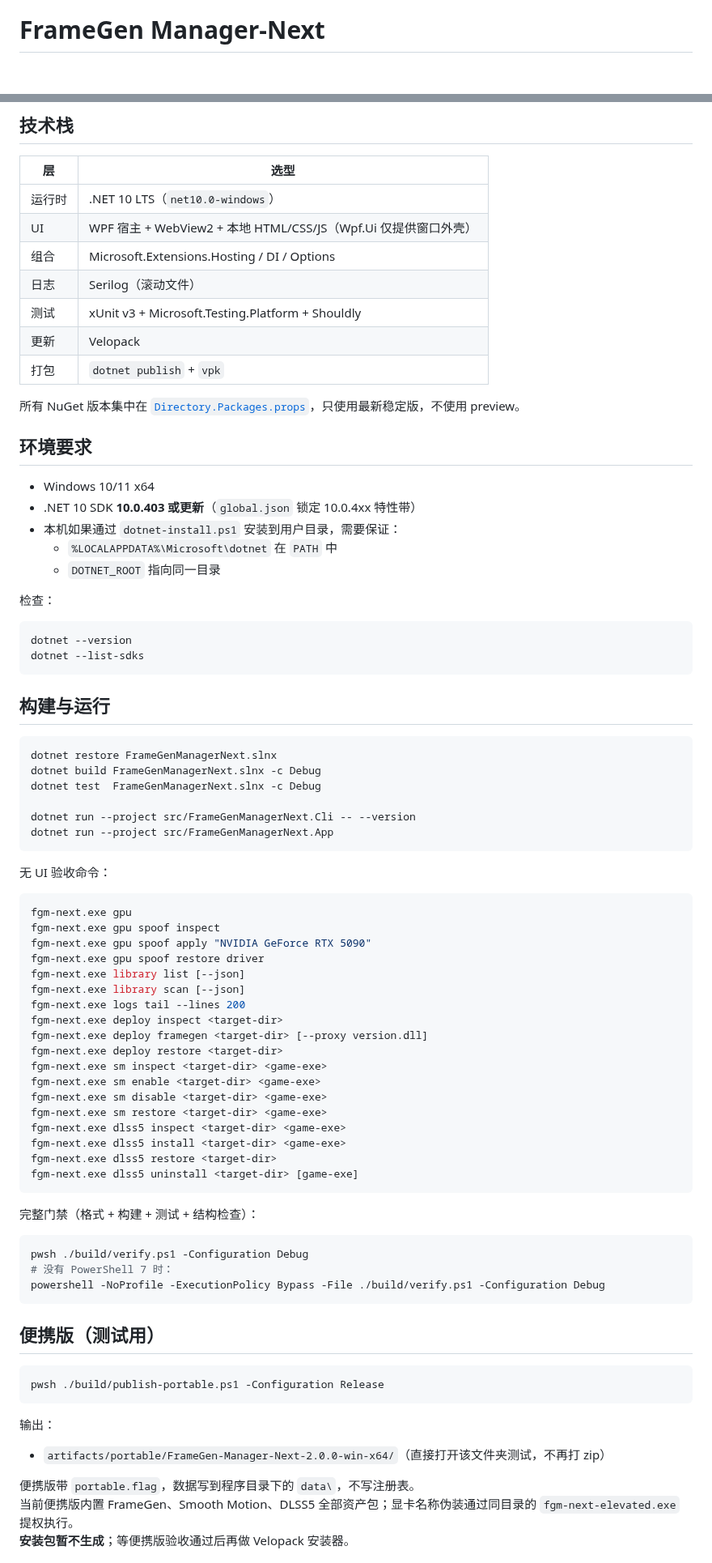
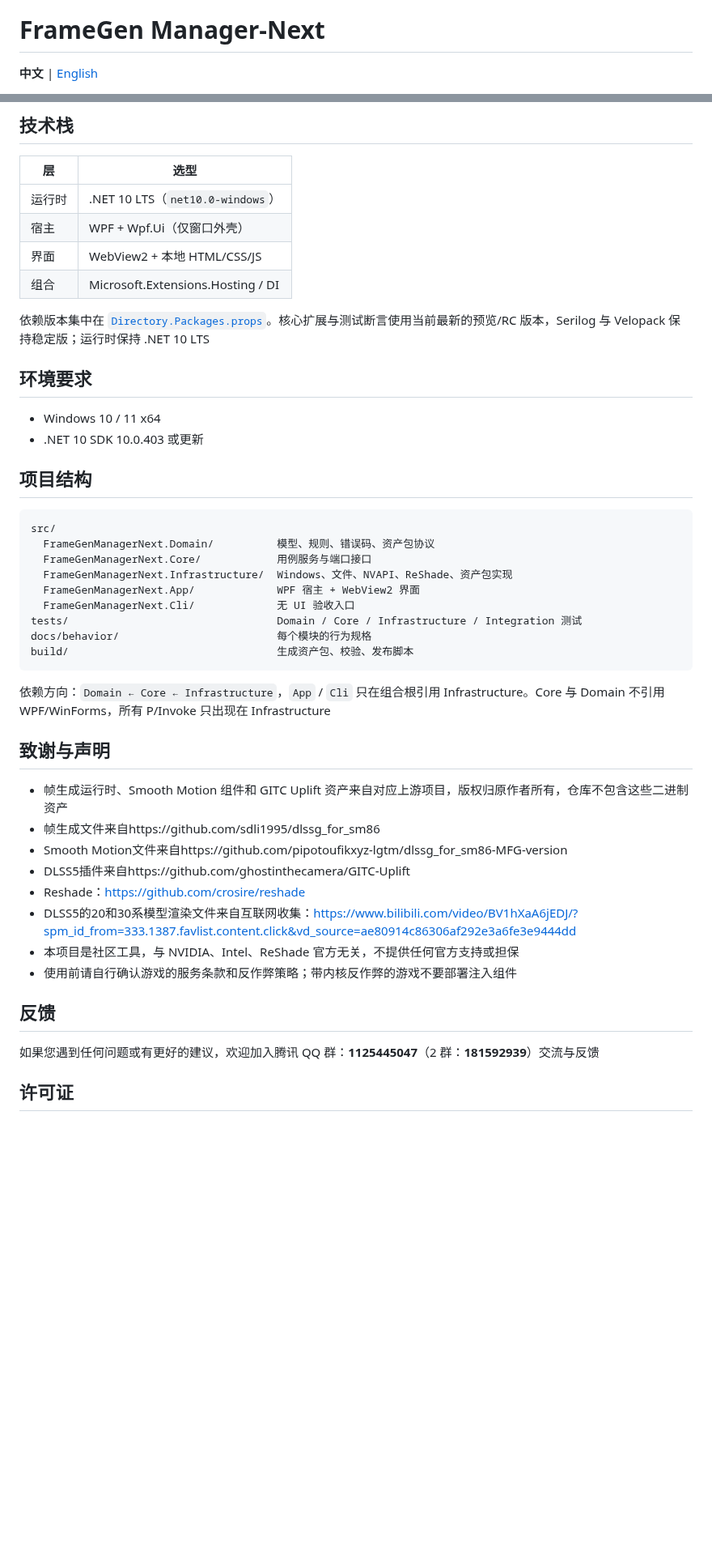
Before and after one commit to XiaoQAQ10086/FrameGen-Manager-Next, a Markdown page: README.md, 2 parts joined by grey strips. Shown at 81% size. GitHub-like rendering; blank space fills up the shorter version.

````diff
--- a/README.md
+++ b/README.md
@@ -1,3 +3,5 @@
 # FrameGen Manager-Next
 
+**中文** | [English](README.en.md)
+
 [![CI](https://github.com/XiaoQAQ10086/FrameGen-Manager-Next/actions/workflows/ci.yml/badge.svg)](https://github.com/XiaoQAQ10086/FrameGen-Manager-Next/actions/workflows/ci.yml)
@@ -27,83 +53,49 @@ FrameGen Manager-Next 是 FrameGen Manager 的从零重写版：Windows 桌面
 | 层 | 选型 |
 |---|---|
 | 运行时 | .NET 10 LTS（`net10.0-windows`） |
-| UI | WPF 宿主 + WebView2 + 本地 HTML/CSS/JS（Wpf.Ui 仅提供窗口外壳） |
-| 组合 | Microsoft.Extensions.Hosting / DI / Options |
-| 日志 | Serilog（滚动文件） |
-| 测试 | xUnit v3 + Microsoft.Testing.Platform + Shouldly |
-| 更新 | Velopack |
-| 打包 | `dotnet publish` + `vpk` |
+| 宿主 | WPF + Wpf.Ui（仅窗口外壳） |
+| 界面 | WebView2 + 本地 HTML/CSS/JS |
+| 组合 | Microsoft.Extensions.Hosting / DI |
 
-所有 NuGet 版本集中在 [`Directory.Packages.props`](Directory.Packages.props)，只使用最新稳定版，不使用 preview。
+
+依赖版本集中在 [`Directory.Packages.props`](Directory.Packages.props)。核心扩展与测试断言使用当前最新的预览/RC 版本，Serilog 与 Velopack 保持稳定版；运行时保持 .NET 10 LTS
 
 ## 环境要求
 
-- Windows 10/11 x64
-- .NET 10 SDK **10.0.403 或更新**（`global.json` 锁定 10.0.4xx 特性带）
-- 本机如果通过 `dotnet-install.ps1` 安装到用户目录，需要保证：
-  - `%LOCALAPPDATA%\Microsoft\dotnet` 在 `PATH` 中
-  - `DOTNET_ROOT` 指向同一目录
+- Windows 10 / 11 x64
+- .NET 10 SDK 10.0.403 或更新
 
-检查：
+## 项目结构
 
-```powershell
-dotnet --version
-dotnet --list-sdks
+```text
+src/
+  FrameGenManagerNext.Domain/          模型、规则、错误码、资产包协议
+  FrameGenManagerNext.Core/            用例服务与端口接口
+  FrameGenManagerNext.Infrastructure/  Windows、文件、NVAPI、ReShade、资产包实现
+  FrameGenManagerNext.App/             WPF 宿主 + WebView2 界面
+  FrameGenManagerNext.Cli/             无 UI 验收入口
+tests/                                 Domain / Core / Infrastructure / Integration 测试
+docs/behavior/                         每个模块的行为规格
+build/                                 生成资产包、校验、发布脚本
 ```
 
-## 构建与运行
+依赖方向：`Domain ← Core ← Infrastructure`，`App` / `Cli` 只在组合根引用 Infrastructure。Core 与 Domain 不引用 WPF/WinForms，所有 P/Invoke 只出现在 Infrastructure
 
-```powershell
-dotnet restore FrameGenManagerNext.slnx
-dotnet build FrameGenManagerNext.slnx -c Debug
-dotnet test  FrameGenManagerNext.slnx -c Debug
 
-dotnet run --project src/FrameGenManagerNext.Cli -- --version
-dotnet run --project src/FrameGenManagerNext.App
-```
+## 致谢与声明
 
-无 UI 验收命令：
+- 帧生成运行时、Smooth Motion 组件和 GITC Uplift 资产来自对应上游项目，版权归原作者所有，仓库不包含这些二进制资产
+- 帧生成文件来自https://github.com/sdli1995/dlssg_for_sm86
+- Smooth Motion文件来自https://github.com/pipotoufikxyz-lgtm/dlssg_for_sm86-MFG-version
+- DLSS5插件来自https://github.com/ghostinthecamera/GITC-Uplift
+- Reshade：https://github.com/crosire/reshade
+- DLSS5的20和30系模型渲染文件来自互联网收集：https://www.bilibili.com/video/BV1hXaA6jEDJ/?spm_id_from=333.1387.favlist.content.click&vd_source=ae80914c86306af292e3a6fe3e9444dd
+- 本项目是社区工具，与 NVIDIA、Intel、ReShade 官方无关，不提供任何官方支持或担保
+- 使用前请自行确认游戏的服务条款和反作弊策略；带内核反作弊的游戏不要部署注入组件
 
-```powershell
-fgm-next.exe gpu
-fgm-next.exe gpu spoof inspect
-fgm-next.exe gpu spoof apply "NVIDIA GeForce RTX 5090"
-fgm-next.exe gpu spoof restore driver
-fgm-next.exe library list [--json]
-fgm-next.exe library scan [--json]
-fgm-next.exe logs tail --lines 200
-fgm-next.exe deploy inspect <target-dir>
-fgm-next.exe deploy framegen <target-dir> [--proxy version.dll]
-fgm-next.exe deploy restore <target-dir>
-fgm-next.exe sm inspect <target-dir> <game-exe>
-fgm-next.exe sm enable <target-dir> <game-exe>
-fgm-next.exe sm disable <target-dir> <game-exe>
-fgm-next.exe sm restore <target-dir> <game-exe>
-fgm-next.exe dlss5 inspect <target-dir> <game-exe>
-fgm-next.exe dlss5 install <target-dir> <game-exe>
-fgm-next.exe dlss5 restore <target-dir>
-fgm-next.exe dlss5 uninstall <target-dir> [game-exe]
-```
+## 反馈
 
-完整门禁（格式 + 构建 + 测试 + 结构检查）：
+如果您遇到任何问题或有更好的建议，欢迎加入腾讯 QQ 群：**1125445047**（2 群：**181592939**）交流与反馈
 
-```powershell
-pwsh ./build/verify.ps1 -Configuration Debug
-# 没有 PowerShell 7 时：
-powershell -NoProfile -ExecutionPolicy Bypass -File ./build/verify.ps1 -Configuration Debug
-```
+## 许可证
 
-## 便携版（测试用）
-
-```powershell
-pwsh ./build/publish-portable.ps1 -Configuration Release
-```
-
-输出：
-
-- `artifacts/portable/FrameGen-Manager-Next-2.0.0-win-x64/`（直接打开该文件夹测试，不再打 zip）
-
-便携版带 `portable.flag`，数据写到程序目录下的 `data\`，不写注册表。
-当前便携版内置 FrameGen、Smooth Motion、DLSS5 全部资产包；显卡名称伪装通过同目录的 `fgm-next-elevated.exe` 提权执行。
-**安装包暂不生成**；等便携版验收通过后再做 Velopack 安装器。
-
````
Also changed, not shown: other parts of README.md (+38 -74 lines), README.en.md (added, +99 -0 lines), docs/images/about.png (added), docs/images/dlss5.png (added), docs/images/icon.png (added), docs/images/main.png (added), docs/images/smooth-motion.png (added), 1 other file.
